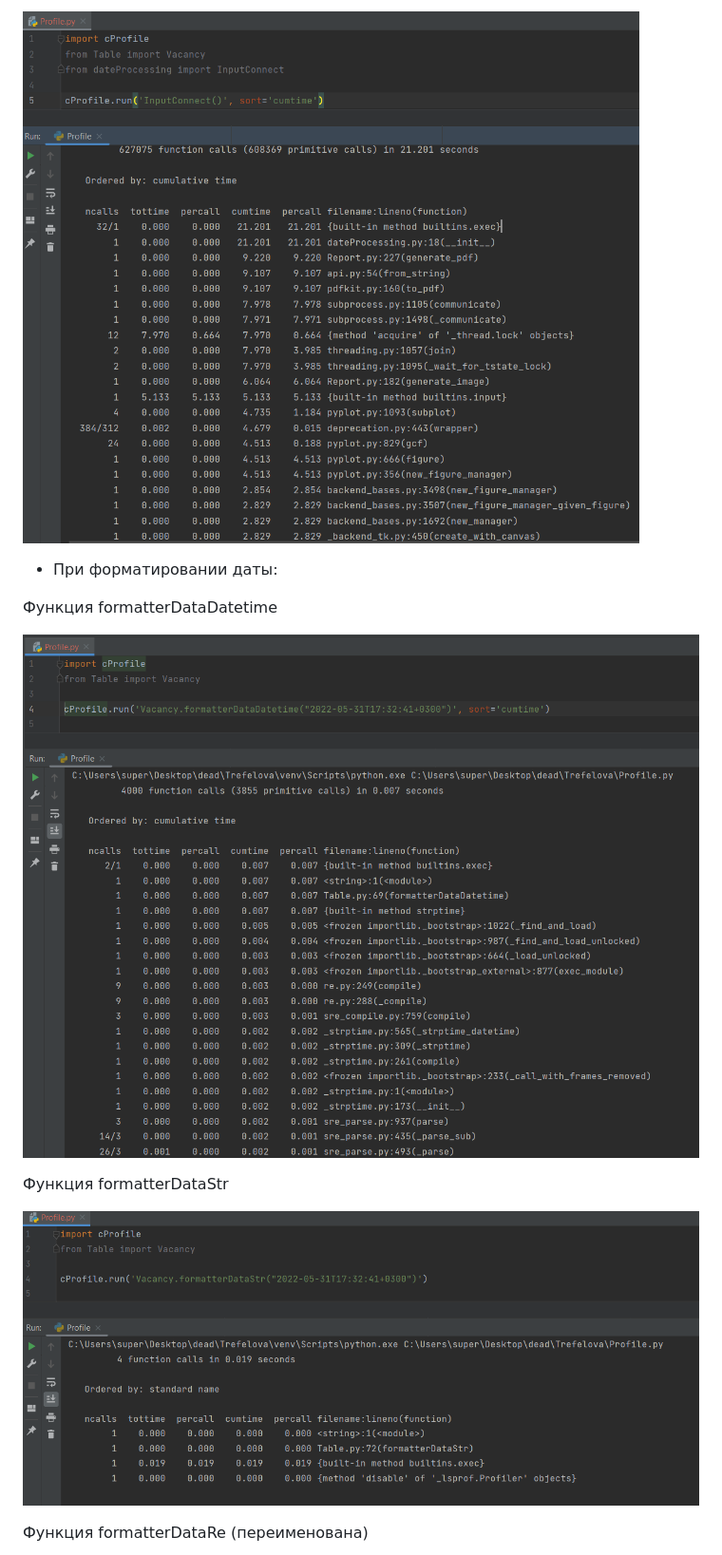
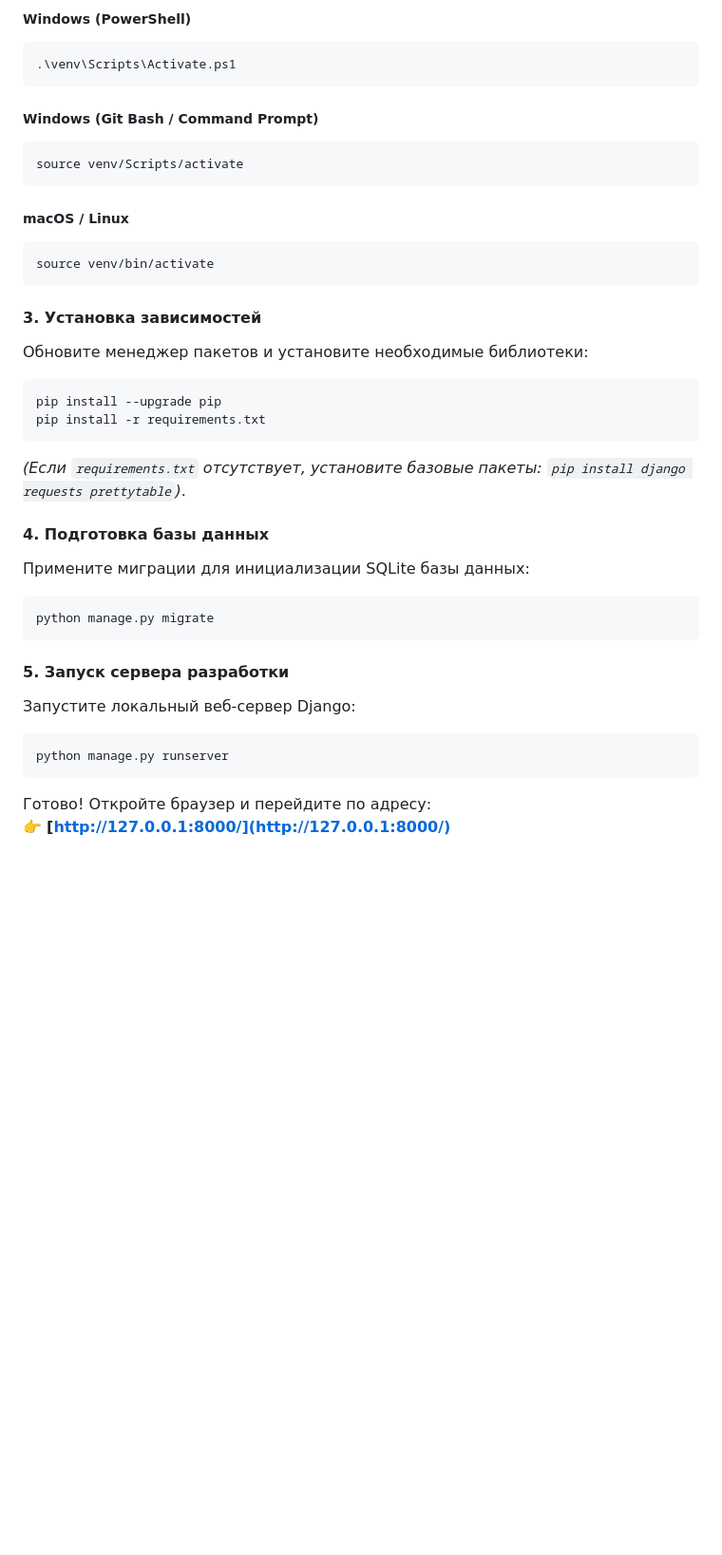
Before and after one commit to trefelova-dev/Testin, a Markdown page: README.md, the part around the change printed below. Shown: that part at 95% size. Rendered like a GitHub page; blank space fills up the shorter version.

````diff
--- a/README.md
+++ b/README.md
@@ -21,15 +32,39 @@
 
-![](analysis/Screenshots/statisticsProfile.PNG)
+##### Windows (PowerShell)
+```powershell
+.\venv\Scripts\Activate.ps1
+```
 
-- При форматировании даты:
+##### Windows (Git Bash / Command Prompt)
+```bash
+source venv/Scripts/activate
+```
 
-Функция formatterDataDatetime
+##### macOS / Linux
+```bash
+source venv/bin/activate
+```
 
-![](analysis/Screenshots/datetimeProfile.PNG)
+#### 3. Установка зависимостей
+Обновите менеджер пакетов и установите необходимые библиотеки:
+```bash
+pip install --upgrade pip
+pip install -r requirements.txt
+```
+*(Если `requirements.txt` отсутствует, установите базовые пакеты: `pip install django requests prettytable`)*.
 
-Функция formatterDataStr
+#### 4. Подготовка базы данных
+Примените миграции для инициализации SQLite базы данных:
+```bash
+python manage.py migrate
+```
 
-![](analysis/Screenshots/strProfile.PNG)
+#### 5. Запуск сервера разработки
+Запустите локальный веб-сервер Django:
+```bash
+python manage.py runserver
+```
 
-Функция formatterDataRe (переименована)
+Готово! Откройте браузер и перейдите по адресу:
+👉 **[http://127.0.0.1:8000/](http://127.0.0.1:8000/)**
 
````
Also changed, not shown: other parts of README.md (+79 -20 lines), analysis/Screenshots/db.PNG, 3 other files.
